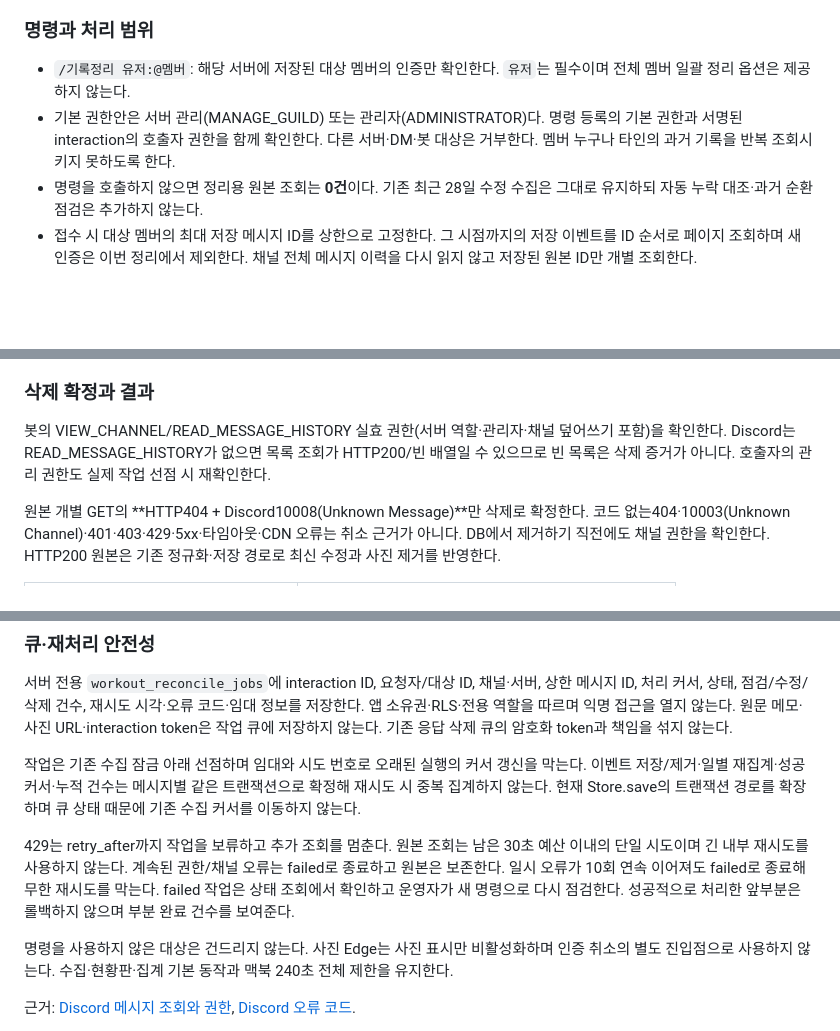
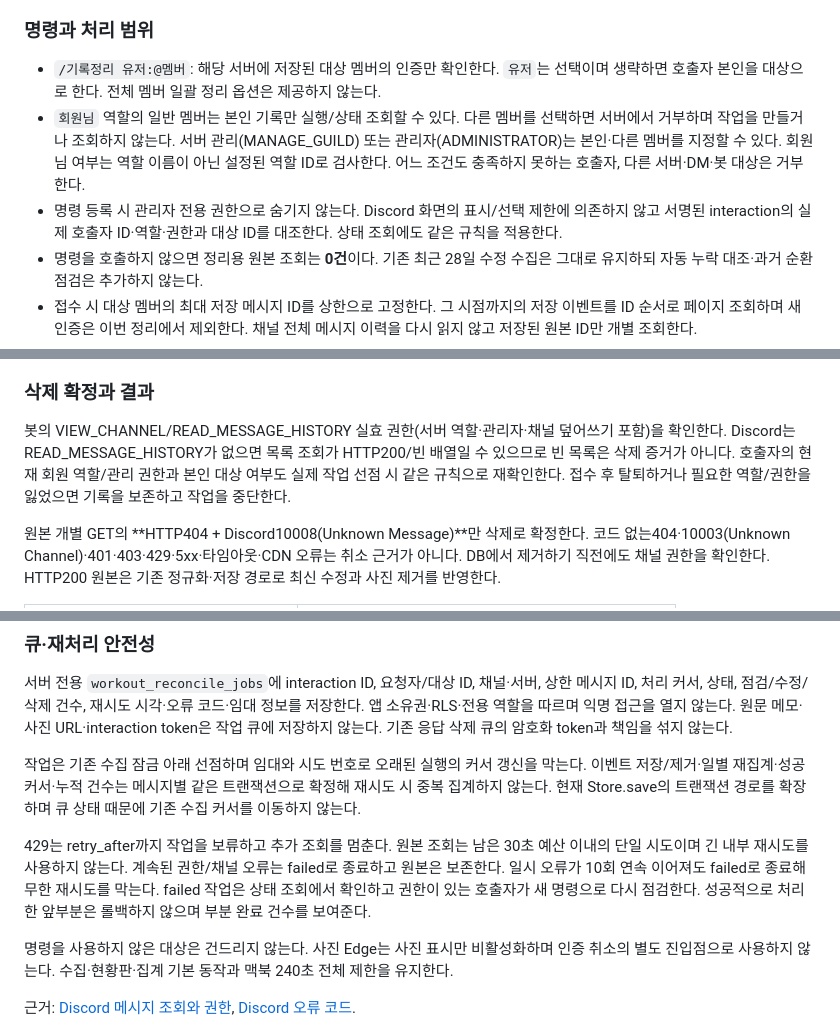
Before and after one commit to jinhoOps/solitary-athlete, a Markdown page: ARCHITECTURE.md, 3 parts joined by grey strips. GitHub-like rendering; blank space fills up the shorter version.

Commit message:
docs: allow members to reconcile only their own workouts

```diff
--- a/ARCHITECTURE.md
+++ b/ARCHITECTURE.md
@@ -421,8 +421,9 @@ GitHub 예약은 10월 15일 01:09·05:22·08:32 KST에만 생성돼 매시간
 
 ### 명령과 처리 범위
 
-- `/기록정리 유저:@멤버`: 해당 서버에 저장된 대상 멤버의 인증만 확인한다. `유저`는 필수이며 전체 멤버 일괄 정리 옵션은 제공하지 않는다.
-- 기본 권한안은 서버 관리(MANAGE_GUILD) 또는 관리자(ADMINISTRATOR)다. 명령 등록의 기본 권한과 서명된 interaction의 호출자 권한을 함께 확인한다. 다른 서버·DM·봇 대상은 거부한다. 멤버 누구나 타인의 과거 기록을 반복 조회시키지 못하도록 한다.
+- `/기록정리 유저:@멤버`: 해당 서버에 저장된 대상 멤버의 인증만 확인한다. `유저`는 선택이며 생략하면 호출자 본인을 대상으로 한다. 전체 멤버 일괄 정리 옵션은 제공하지 않는다.
+- `회원님` 역할의 일반 멤버는 본인 기록만 실행/상태 조회할 수 있다. 다른 멤버를 선택하면 서버에서 거부하며 작업을 만들거나 조회하지 않는다. 서버 관리(MANAGE_GUILD) 또는 관리자(ADMINISTRATOR)는 본인·다른 멤버를 지정할 수 있다. 회원님 여부는 역할 이름이 아닌 설정된 역할 ID로 검사한다. 어느 조건도 충족하지 못하는 호출자, 다른 서버·DM·봇 대상은 거부한다.
+- 명령 등록 시 관리자 전용 권한으로 숨기지 않는다. Discord 화면의 표시/선택 제한에 의존하지 않고 서명된 interaction의 실제 호출자 ID·역할·권한과 대상 ID를 대조한다. 상태 조회에도 같은 규칙을 적용한다.
 - 명령을 호출하지 않으면 정리용 원본 조회는 **0건**이다. 기존 최근 28일 수정 수집은 그대로 유지하되 자동 누락 대조·과거 순환 점검은 추가하지 않는다.
 - 접수 시 대상 멤버의 최대 저장 메시지 ID를 상한으로 고정한다. 그 시점까지의 저장 이벤트를 ID 순서로 페이지 조회하며 새 인증은 이번 정리에서 제외한다. 채널 전체 메시지 이력을 다시 읽지 않고 저장된 원본 ID만 개별 조회한다.
 - 실제 작업은 비공개 영속 큐에 넣고 기존 5분 수집기가 처리한다. 접수 응답은 즉시 반환하며 다음 수집 실행부터 진행된다. 맥북이 쉬는 동안은 대기하고 일일 GitHub 보완 수집도 같은 큐를 처리할 수 있다. 별도 상시 프로세스·Cron을 추가하지 않는다.
@@ -432,7 +433,7 @@ GitHub 예약은 10월 15일 01:09·05:22·08:32 KST에만 생성돼 매시간
 
 ### 삭제 확정과 결과
 
-봇의 VIEW_CHANNEL/READ_MESSAGE_HISTORY 실효 권한(서버 역할·관리자·채널 덮어쓰기 포함)을 확인한다. Discord는 READ_MESSAGE_HISTORY가 없으면 목록 조회가 HTTP200/빈 배열일 수 있으므로 빈 목록은 삭제 증거가 아니다. 호출자의 관리 권한도 실제 작업 선점 시 재확인한다.
+봇의 VIEW_CHANNEL/READ_MESSAGE_HISTORY 실효 권한(서버 역할·관리자·채널 덮어쓰기 포함)을 확인한다. Discord는 READ_MESSAGE_HISTORY가 없으면 목록 조회가 HTTP200/빈 배열일 수 있으므로 빈 목록은 삭제 증거가 아니다. 호출자의 현재 회원 역할/관리 권한과 본인 대상 여부도 실제 작업 선점 시 같은 규칙으로 재확인한다. 접수 후 탈퇴하거나 필요한 역할/권한을 잃었으면 기록을 보존하고 작업을 중단한다.
 
 원본 개별 GET의 **HTTP404 + Discord10008(Unknown Message)**만 삭제로 확정한다. 코드 없는404·10003(Unknown Channel)·401·403·429·5xx·타임아웃·CDN 오류는 취소 근거가 아니다. DB에서 제거하기 직전에도 채널 권한을 확인한다. HTTP200 원본은 기존 정규화·저장 경로로 최신 수정과 사진 제거를 반영한다.
 
@@ -453,7 +454,7 @@ GitHub 예약은 10월 15일 01:09·05:22·08:32 KST에만 생성돼 매시간
 
 작업은 기존 수집 잠금 아래 선점하며 임대와 시도 번호로 오래된 실행의 커서 갱신을 막는다. 이벤트 저장/제거·일별 재집계·성공 커서·누적 건수는 메시지별 같은 트랜잭션으로 확정해 재시도 시 중복 집계하지 않는다. 현재 Store.save의 트랜잭션 경로를 확장하며 큐 상태 때문에 기존 수집 커서를 이동하지 않는다.
 
-429는 retry_after까지 작업을 보류하고 추가 조회를 멈춘다. 원본 조회는 남은 30초 예산 이내의 단일 시도이며 긴 내부 재시도를 사용하지 않는다. 계속된 권한/채널 오류는 failed로 종료하고 원본은 보존한다. 일시 오류가 10회 연속 이어져도 failed로 종료해 무한 재시도를 막는다. failed 작업은 상태 조회에서 확인하고 운영자가 새 명령으로 다시 점검한다. 성공적으로 처리한 앞부분은 롤백하지 않으며 부분 완료 건수를 보여준다.
+429는 retry_after까지 작업을 보류하고 추가 조회를 멈춘다. 원본 조회는 남은 30초 예산 이내의 단일 시도이며 긴 내부 재시도를 사용하지 않는다. 계속된 권한/채널 오류는 failed로 종료하고 원본은 보존한다. 일시 오류가 10회 연속 이어져도 failed로 종료해 무한 재시도를 막는다. failed 작업은 상태 조회에서 확인하고 권한이 있는 호출자가 새 명령으로 다시 점검한다. 성공적으로 처리한 앞부분은 롤백하지 않으며 부분 완료 건수를 보여준다.
 
 명령을 사용하지 않은 대상은 건드리지 않는다. 사진 Edge는 사진 표시만 비활성화하며 인증 취소의 별도 진입점으로 사용하지 않는다. 수집·현황판·집계 기본 동작과 맥북 240초 전체 제한을 유지한다.
 
```
Also changed, not shown: DESIGN.md (+1 -1 lines), 1 other file.
